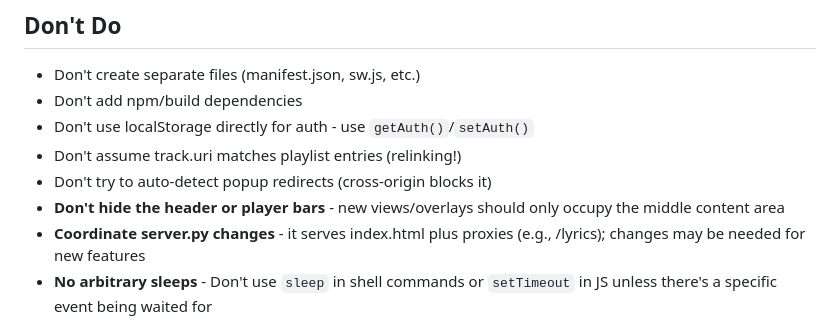
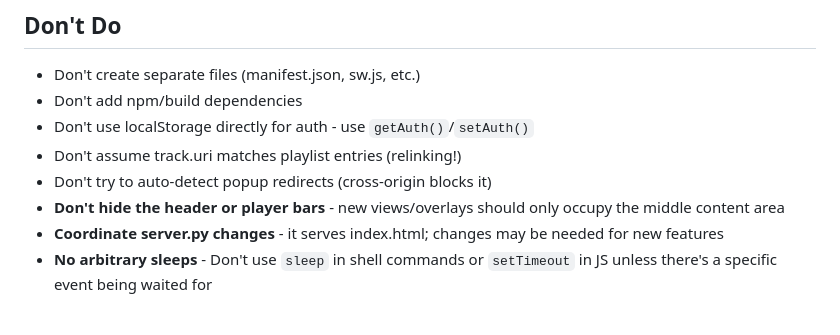
Before and after one commit to fischman/SimpleSpot, a Markdown page: AGENTS.md, the part around the change. GitHub-like rendering.

Commit message:
Fix server.py description - it only serves index.html, no proxy
Co-authored-by: Shelley <shelley@exe.dev>

```diff
--- a/AGENTS.md
+++ b/AGENTS.md
@@ -144,7 +144,7 @@ Always use `escapeHtml()` for user-provided strings. It handles null/undefined s
 - Don't assume track.uri matches playlist entries (relinking!)
 - Don't try to auto-detect popup redirects (cross-origin blocks it)
 - **Don't hide the header or player bars** - new views/overlays should only occupy the middle content area
-- **Coordinate server.py changes** - it serves index.html plus proxies (e.g., /lyrics); changes may be needed for new features
+- **Coordinate server.py changes** - it serves index.html; changes may be needed for new features
 - **No arbitrary sleeps** - Don't use `sleep` in shell commands or `setTimeout` in JS unless there's a specific event being waited for
 
 ## Git Commits
```
Also changed, not shown: ARCHITECTURE.md (+1 -1 lines).
